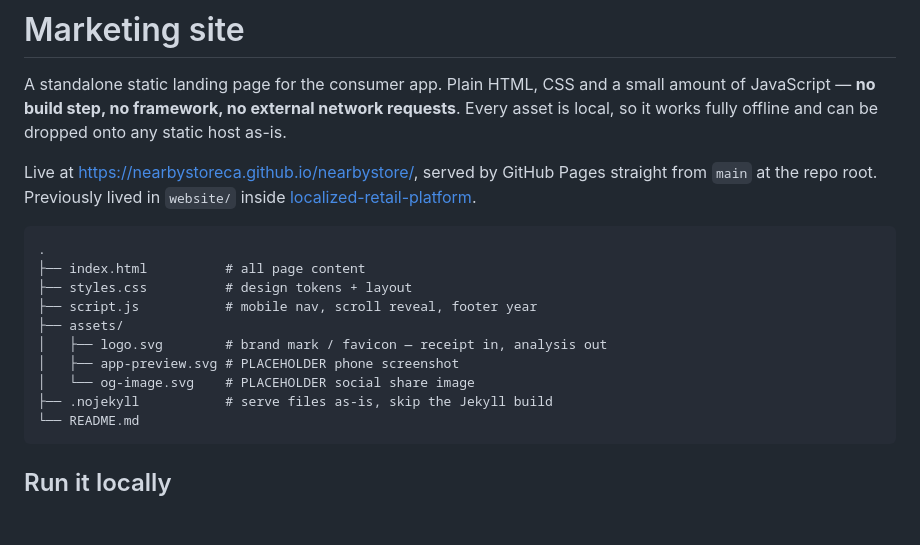
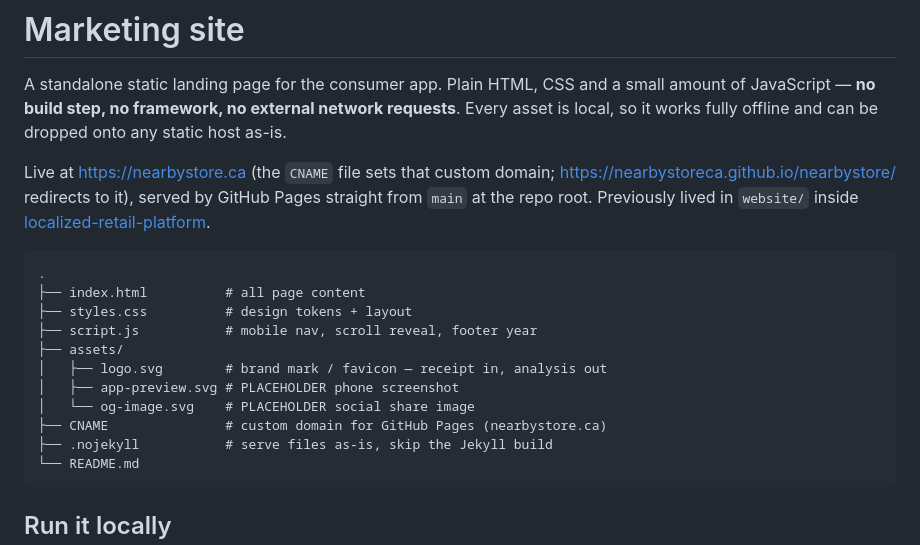
Before and after one commit to NearByStoreca/nearbystore, a Markdown page: README.md, the part around the change. Rendered like a GitHub page; blank space fills up the shorter version.

Commit message:
Point the README at the nearbystore.ca custom domain
GitHub Pages now serves the site from the domain in CNAME rather than the
github.io subpath.

````diff
--- a/README.md
+++ b/README.md
@@ -5,8 +5,10 @@ small amount of JavaScript — **no build step, no framework, no external networ
 requests**. Every asset is local, so it works fully offline and can be dropped
 onto any static host as-is.
 
-Live at <https://nearbystoreca.github.io/nearbystore/>, served by GitHub Pages
-straight from `main` at the repo root. Previously lived in `website/` inside
+Live at <https://nearbystore.ca> (the `CNAME` file sets that custom domain;
+<https://nearbystoreca.github.io/nearbystore/> redirects to it), served by
+GitHub Pages straight from `main` at the repo root. Previously lived in
+`website/` inside
 [localized-retail-platform](https://github.com/sandyisgreat/localized-retail-platform).
 
 ```
@@ -18,6 +20,7 @@ straight from `main` at the repo root. Previously lived in `website/` inside
 │   ├── logo.svg        # brand mark / favicon — receipt in, analysis out
 │   ├── app-preview.svg # PLACEHOLDER phone screenshot
 │   └── og-image.svg    # PLACEHOLDER social share image
+├── CNAME               # custom domain for GitHub Pages (nearbystore.ca)
 ├── .nojekyll           # serve files as-is, skip the Jekyll build
 └── README.md
 ```
````
